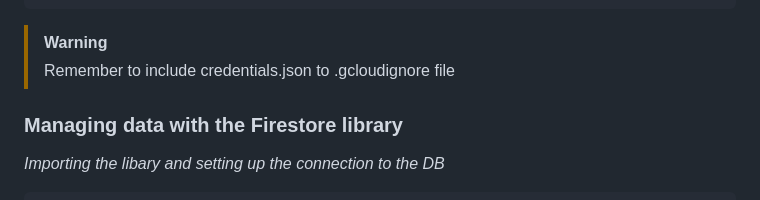
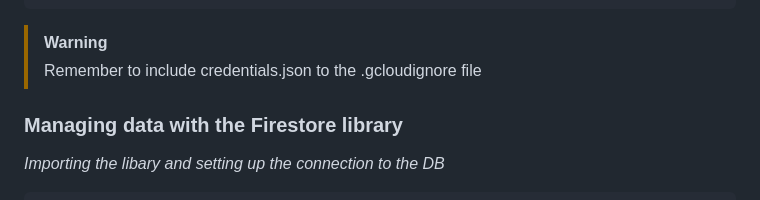
Before and after one commit to NakajimaAkemi/SacStuff, a Markdown page: firestore_app/README.md, the part around the change. GitHub-like rendering.

````diff
--- a/firestore_app/README.md
+++ b/firestore_app/README.md
@@ -25,7 +25,7 @@ export GOOGLE_APPLICATION_CREDENTIALS="$(pwd)/credentials.json"
 ```
 
 > [!WARNING]
-> Remember to include credentials.json to .gcloudignore file
+> Remember to include credentials.json to the .gcloudignore file
 
 ### Managing data with the Firestore library
 *Importing the libary and setting up the connection to the DB*
````
